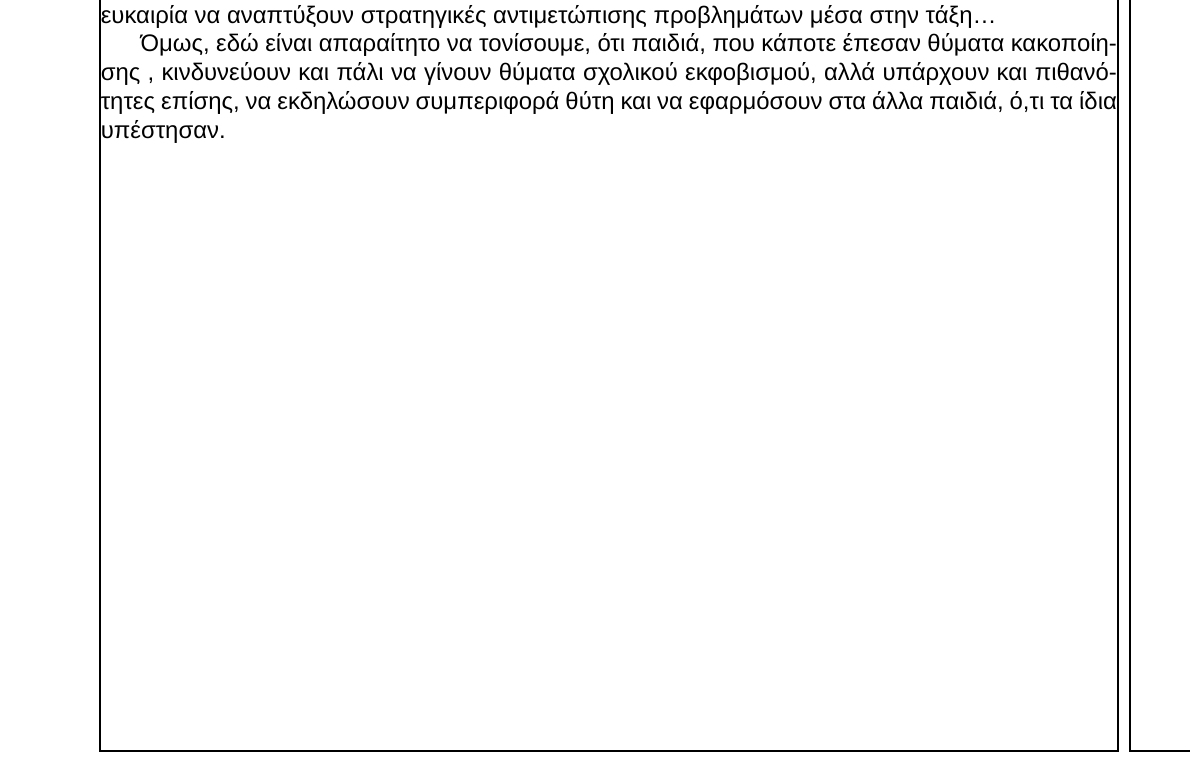
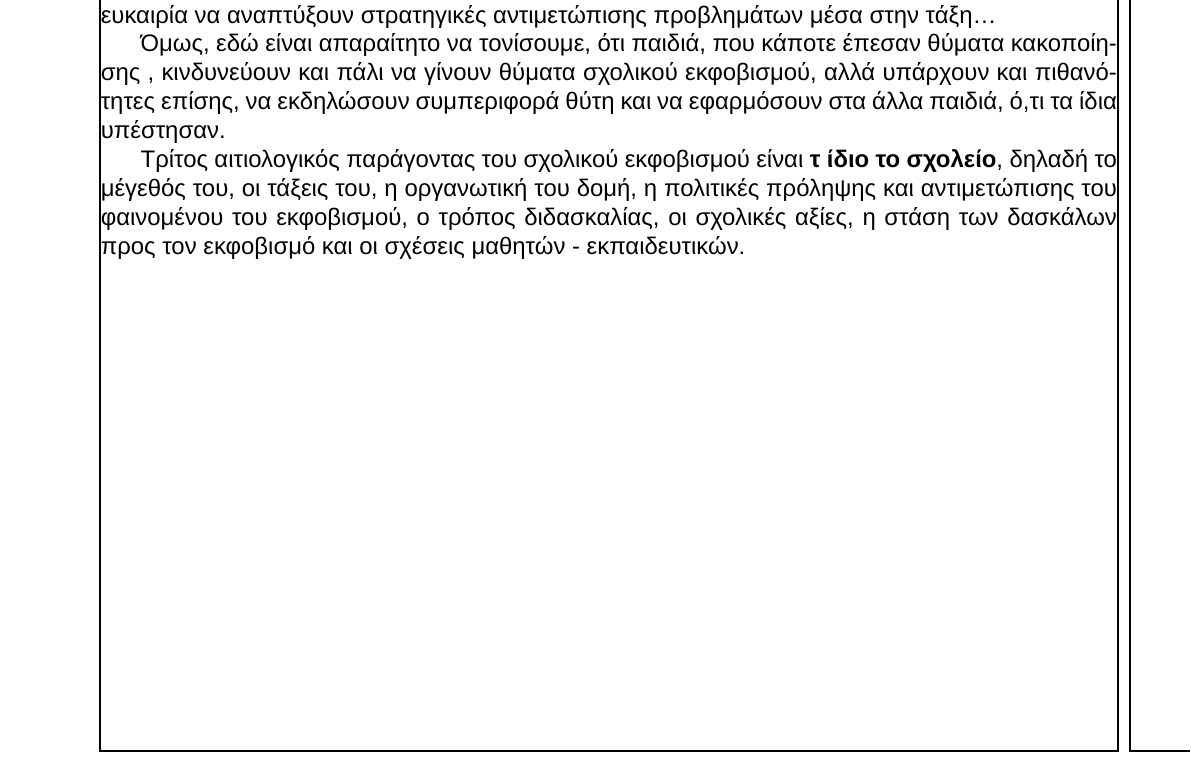
Before and after one commit to dev23cc/PedagogicsProject, a LaTeX book (document.tex): part of page 7 of 7, cut so that both start at the same text. Compiled offline with XeLaTeX; a missing font is replaced by an installed copy or a similar font.

Commit message:
Chapter 3 - Sixth Paragraph

```diff
--- a/document.tex
+++ b/document.tex
@@ -313,4 +313,10 @@ bullying και της αδυναμίας του θύματος να υπερα
 πάλι να γίνουν θύματα σχολικού εκφοβισμού, αλλά υπάρχουν και πιθανότητες επίσης,
 να εκδηλώσουν συμπεριφορά θύτη και να εφαρμόσουν στα άλλα παιδιά, ό,τι τα ίδια
 υπέστησαν.
+\newline\setlength{\parindent}{20pt}\indent Τρίτος αιτιολογικός παράγοντας του
+σχολικού εκφοβισμού είναι \textbf{τ ίδιο το σχολείο}, δηλαδή το μέγεθός του, οι
+τάξεις του, η οργανωτική του δομή, η πολιτικές πρόληψης και αντιμετώπισης του
+φαινομένου του εκφοβισμού, ο τρόπος διδασκαλίας, οι σχολικές αξίες, η στάση των
+δασκάλων προς τον εκφοβισμό και οι σχέσεις μαθητών - εκπαιδευτικών.
+
 \end{document}
```
